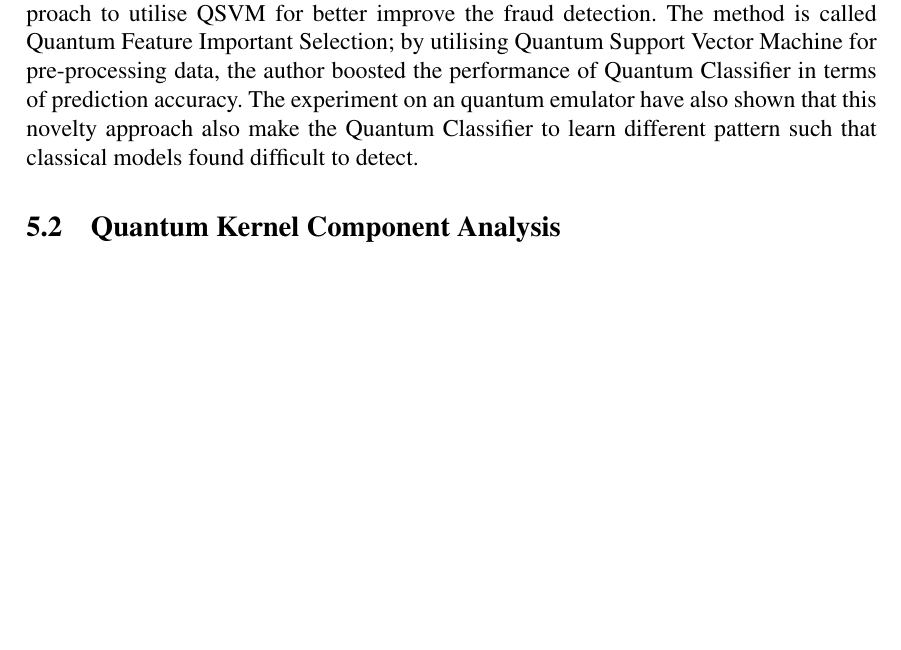
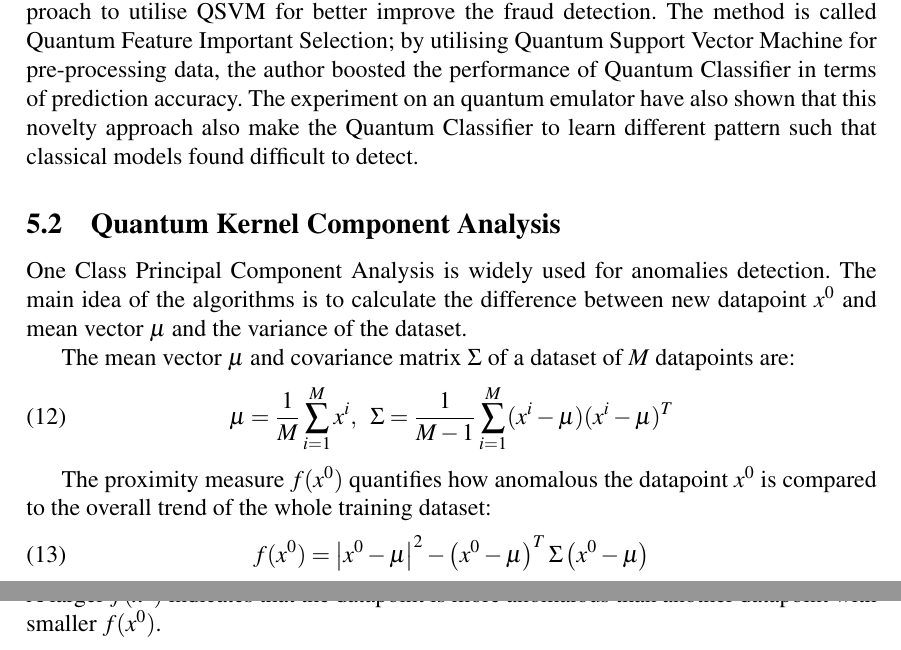
Before and after one commit to NNCT2904/var-quantum-finance, a LaTeX paper (entrypoint.tex, which reads FraudIndicator/main.tex): part of page 8 of 8 before the commit and two parts of pages 8 and 9 of 9 after it, the two joined at a grey line, cut so that both start at the same text, the shorter picture padded with empty space. Compiled offline with pdfLaTeX.

Commit message:
Done Fraud indicator

```diff
--- a/FraudIndicator/main.tex
+++ b/FraudIndicator/main.tex
@@ -15,3 +15,18 @@ The method is called Quantum Feature Important Selection; by utilising Quantum S
 The experiment on an quantum emulator have also shown that this novelty approach also make the Quantum Classifier to learn different pattern such that classical models found difficult to detect.
 
 \subsection{Quantum Kernel Component Analysis}
+One Class Principal Component Analysis is widely used for anomalies detection.
+The main idea of the algorithms is to calculate the difference between new datapoint $x^0$ and mean vector $\mu$ and the variance of the dataset.
+
+The mean vector $\mu$ and covariance matrix $\Sigma$ of a dataset of $M$ datapoints are:
+\begin{equation}
+    \mu = \frac{1}{M} \sum^M_{i=1}x^i ,\;\;
+    \Sigma = \frac{1}{M-1} \sum^M_{i=1} (x^i - \mu) (x^i-\mu)^T
+    \label{eqn: mean vector, covariance matrix}
+\end{equation}
+
+The proximity measure $f(x^0)$ quantifies how anomalous the datapoint $x^0$ is compared to the overall trend of the whole training dataset:
+\begin{equation}
+    f(x^0) = \left| x^0 - \mu \right|^2 - \left( x^0 - \mu \right)^T \Sigma\left( x^0 - \mu \right)
+\end{equation}
+A larger $f(x^0)$ indicates that the datapoint is more anomalous than another datapoint with smaller $f(x^0)$.
```
Also changed, not shown: entrypoint.tex (+1 -1 lines).
